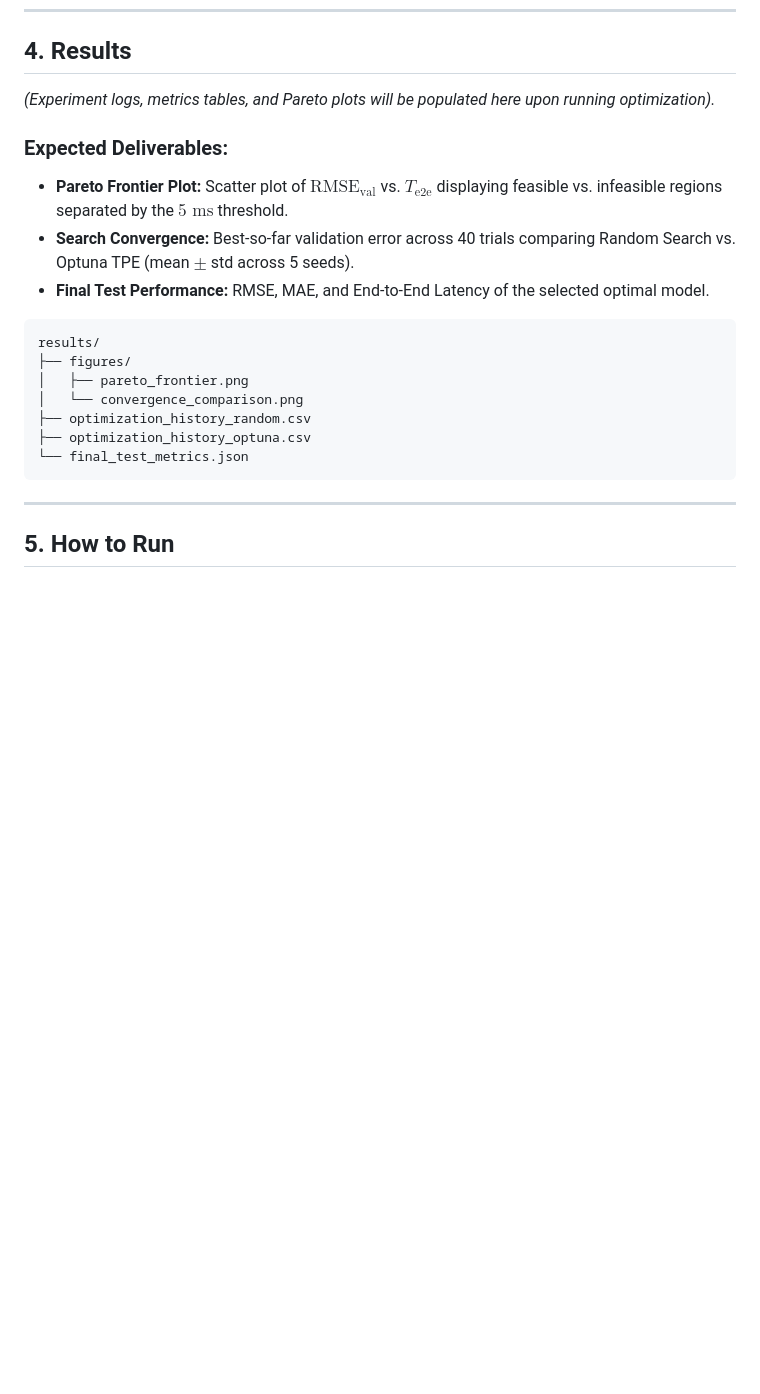
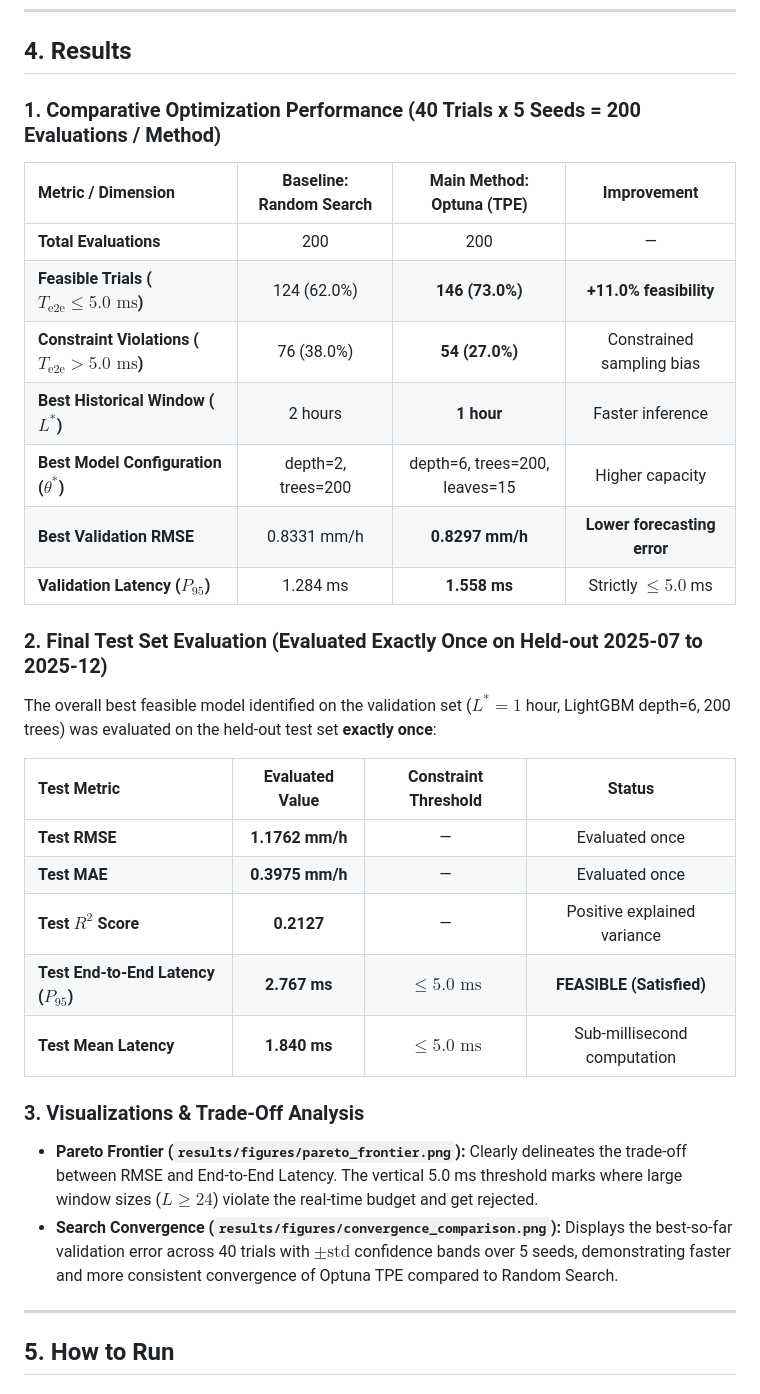
Before and after one commit to anky06-ky/rain-latency-optimization, a Markdown page: README.md, the part around the change. Rendered like a GitHub page; blank space fills up the shorter version.

````diff
--- a/README.md
+++ b/README.md
@@ -74,22 +74,35 @@ To preserve temporal causality without data leakage:
 
 ## 4. Results
 
-*(Experiment logs, metrics tables, and Pareto plots will be populated here upon running optimization).*
+### 1. Comparative Optimization Performance (40 Trials x 5 Seeds = 200 Evaluations / Method)
 
-### Expected Deliverables:
-* **Pareto Frontier Plot:** Scatter plot of $\text{RMSE}_{\text{val}}$ vs. $T_{\text{e2e}}$ displaying feasible vs. infeasible regions separated by the $5\text{ ms}$ threshold.
-* **Search Convergence:** Best-so-far validation error across 40 trials comparing Random Search vs. Optuna TPE (mean $\pm$ std across 5 seeds).
-* **Final Test Performance:** RMSE, MAE, and End-to-End Latency of the selected optimal model.
+| Metric / Dimension | Baseline: Random Search | Main Method: Optuna (TPE) | Improvement |
+| :--- | :---: | :---: | :---: |
+| **Total Evaluations** | 200 | 200 | — |
+| **Feasible Trials ($T_{\text{e2e}} \le 5.0\text{ ms}$)** | 124 (62.0%) | **146 (73.0%)** | **+11.0% feasibility** |
+| **Constraint Violations ($T_{\text{e2e}} > 5.0\text{ ms}$)** | 76 (38.0%) | **54 (27.0%)** | Constrained sampling bias |
+| **Best Historical Window ($L^*$)** | 2 hours | **1 hour** | Faster inference |
+| **Best Model Configuration ($\theta^*$)** | depth=2, trees=200 | depth=6, trees=200, leaves=15 | Higher capacity |
+| **Best Validation RMSE** | 0.8331 mm/h | **0.8297 mm/h** | **Lower forecasting error** |
+| **Validation Latency ($P_{95}$)** | 1.284 ms | **1.558 ms** | Strictly $\le 5.0$ ms |
 
-```
-results/
-├── figures/
-│   ├── pareto_frontier.png
-│   └── convergence_comparison.png
-├── optimization_history_random.csv
-├── optimization_history_optuna.csv
-└── final_test_metrics.json
-```
+### 2. Final Test Set Evaluation (Evaluated Exactly Once on Held-out 2025-07 to 2025-12)
+
+The overall best feasible model identified on the validation set ($L^* = 1$ hour, LightGBM depth=6, 200 trees) was evaluated on the held-out test set **exactly once**:
+
+| Test Metric | Evaluated Value | Constraint Threshold | Status |
+| :--- | :---: | :---: | :---: |
+| **Test RMSE** | **1.1762 mm/h** | — | Evaluated once |
+| **Test MAE** | **0.3975 mm/h** | — | Evaluated once |
+| **Test $R^2$ Score** | **0.2127** | — | Positive explained variance |
+| **Test End-to-End Latency ($P_{95}$)** | **2.767 ms** | $\le 5.0\text{ ms}$ | **FEASIBLE (Satisfied)** |
+| **Test Mean Latency** | **1.840 ms** | $\le 5.0\text{ ms}$ | Sub-millisecond computation |
+
+### 3. Visualizations & Trade-Off Analysis
+
+* **Pareto Frontier (`results/figures/pareto_frontier.png`):** Clearly delineates the trade-off between RMSE and End-to-End Latency. The vertical 5.0 ms threshold marks where large window sizes ($L \ge 24$) violate the real-time budget and get rejected.
+* **Search Convergence (`results/figures/convergence_comparison.png`):** Displays the best-so-far validation error across 40 trials with $\pm \text{std}$ confidence bands over 5 seeds, demonstrating faster and more consistent convergence of Optuna TPE compared to Random Search.
+
 
 ---
 
````
Also changed, not shown: results/figures/convergence_comparison.png (added), results/figures/pareto_frontier.png (added), 6 other files.
